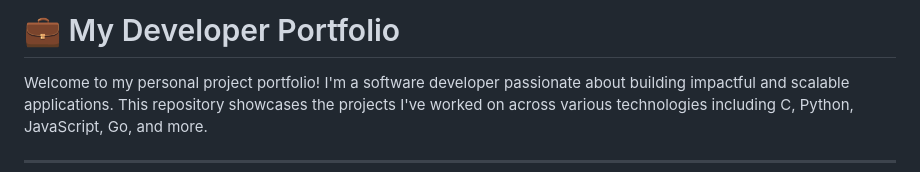
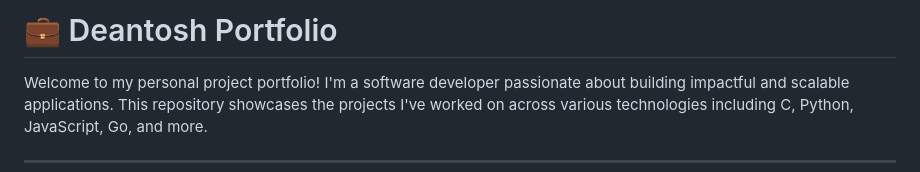
Before and after one commit to deantosh/deantosh_portifolio, a Markdown page: README.md, the part around the change. Rendered like a GitHub page.

```diff
--- a/README.md
+++ b/README.md
@@ -1,4 +1,4 @@
-# 💼 My Developer Portfolio
+# 💼 Deantosh Portfolio
 
 Welcome to my personal project portfolio! I'm a software developer passionate about building impactful and scalable applications. This repository showcases the projects I've worked on across various technologies including C, Python, JavaScript, Go, and more.
 
```
